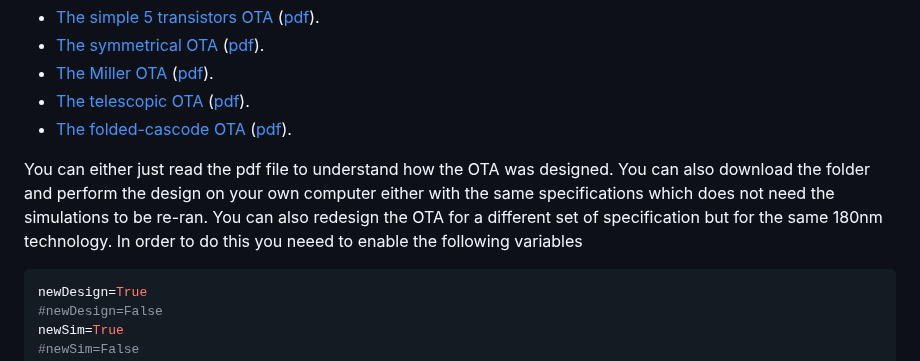
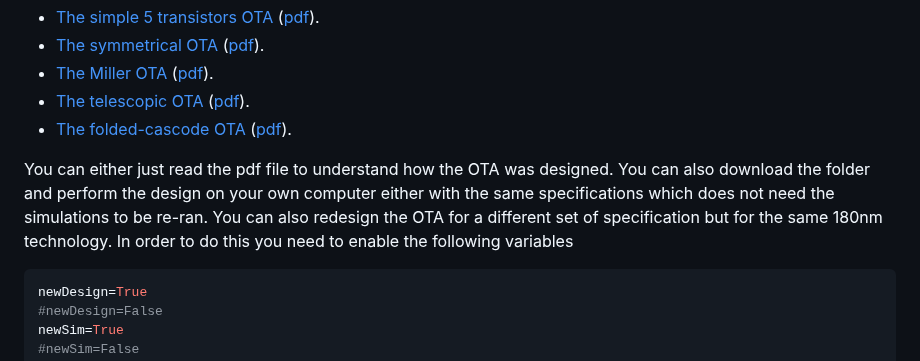
Before and after one commit to chrisenz/Analog-Circuit-Design, a Markdown page: README.md, the part around the change. Drawn GitHub-style.

````diff
--- a/README.md
+++ b/README.md
@@ -28,7 +28,7 @@ The directory currently includes:
 * [The telescopic OTA](Amplifiers/OTAs/Telescopic%20OTA/) ([pdf](Amplifiers/OTAs/Telescopic%20OTA/Telescopic_OTA.pdf)).
 * [The folded-cascode OTA](Amplifiers/OTAs/Folded%20Cascode%20OTA/) ([pdf](Amplifiers/OTAs/Folded%20Cascode%20OTA/Folded_cascode_OTA.pdf)).
 
-You can either just read the pdf file to understand how the OTA was designed. You can also download the folder and perform the design on your own computer either with the same specifications which does not need the simulations to be re-ran. You can also redesign the OTA for a different set of specification but for the same 180nm technology. In order to do this you neeed to enable the following variables
+You can either just read the pdf file to understand how the OTA was designed. You can also download the folder and perform the design on your own computer either with the same specifications which does not need the simulations to be re-ran. You can also redesign the OTA for a different set of specification but for the same 180nm technology. In order to do this you need to enable the following variables
 ```python
 newDesign=True
 #newDesign=False
````
